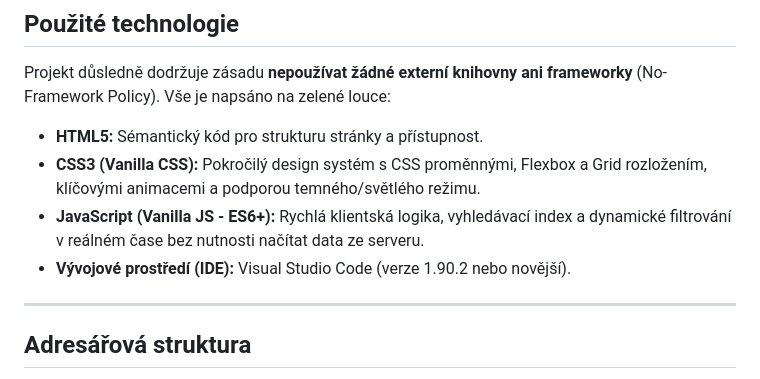
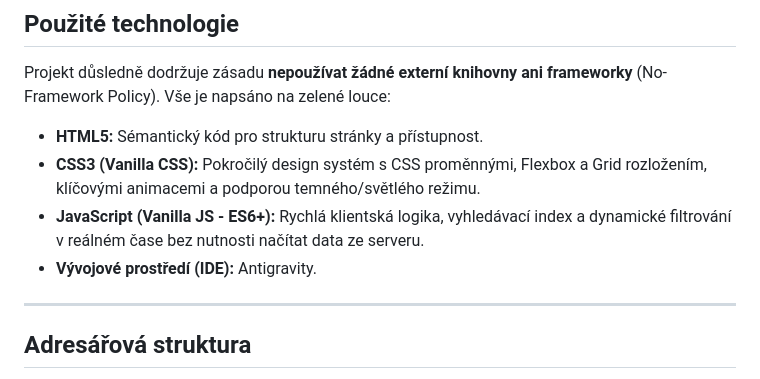
Before and after one commit to FilipCzaban/2IT_Celorocka, a Markdown page: README.md, the part around the change. Rendered like a GitHub page.

```diff
--- a/README.md
+++ b/README.md
@@ -18,7 +18,7 @@ Projekt důsledně dodržuje zásadu **nepoužívat žádné externí knihovny a
 * **HTML5:** Sémantický kód pro strukturu stránky a přístupnost.
 * **CSS3 (Vanilla CSS):** Pokročilý design systém s CSS proměnnými, Flexbox a Grid rozložením, klíčovými animacemi a podporou temného/světlého režimu.
 * **JavaScript (Vanilla JS - ES6+):** Rychlá klientská logika, vyhledávací index a dynamické filtrování v reálném čase bez nutnosti načítat data ze serveru.
-* **Vývojové prostředí (IDE):** Visual Studio Code (verze 1.90.2 nebo novější).
+* **Vývojové prostředí (IDE):** Antigravity.
 
 ---
 
```
